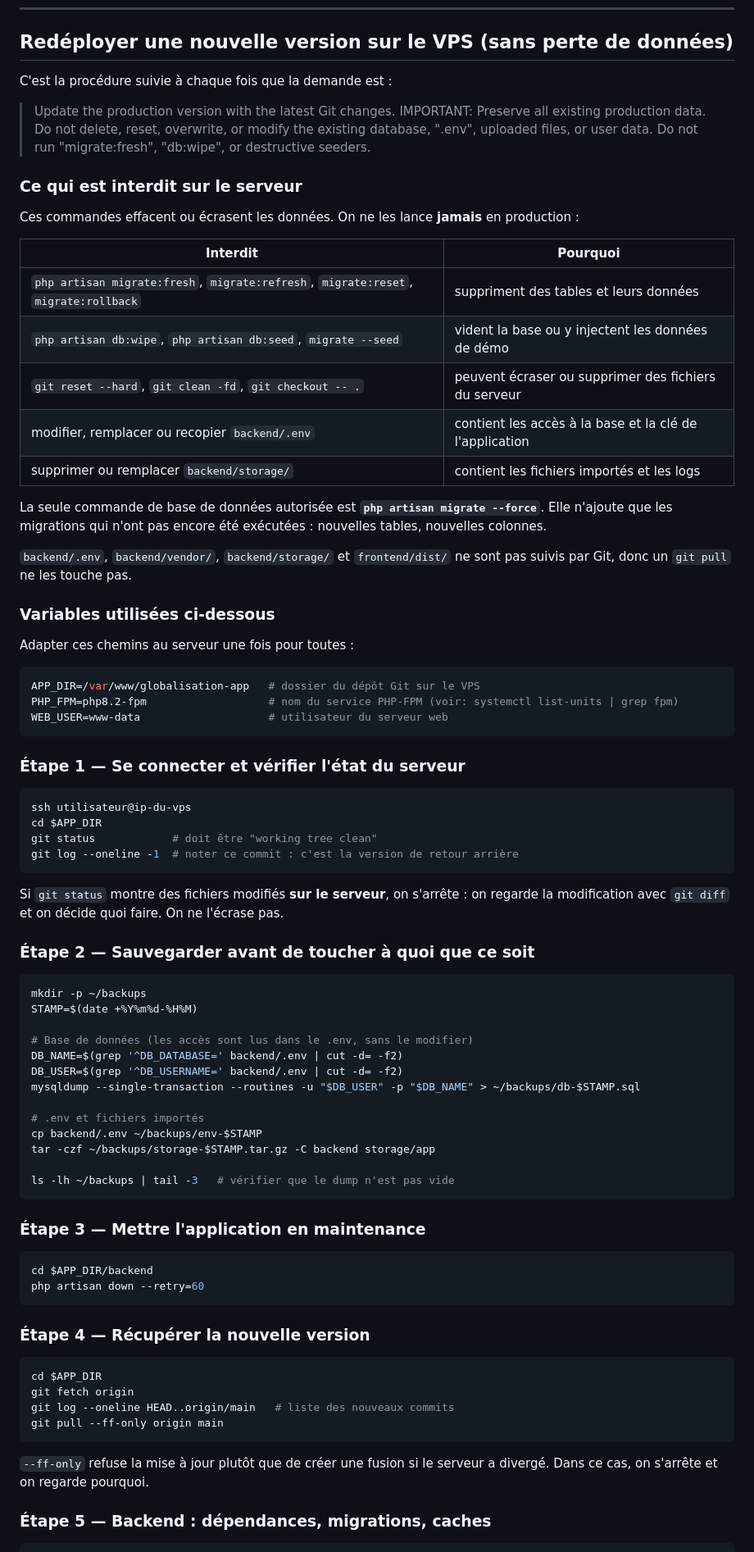
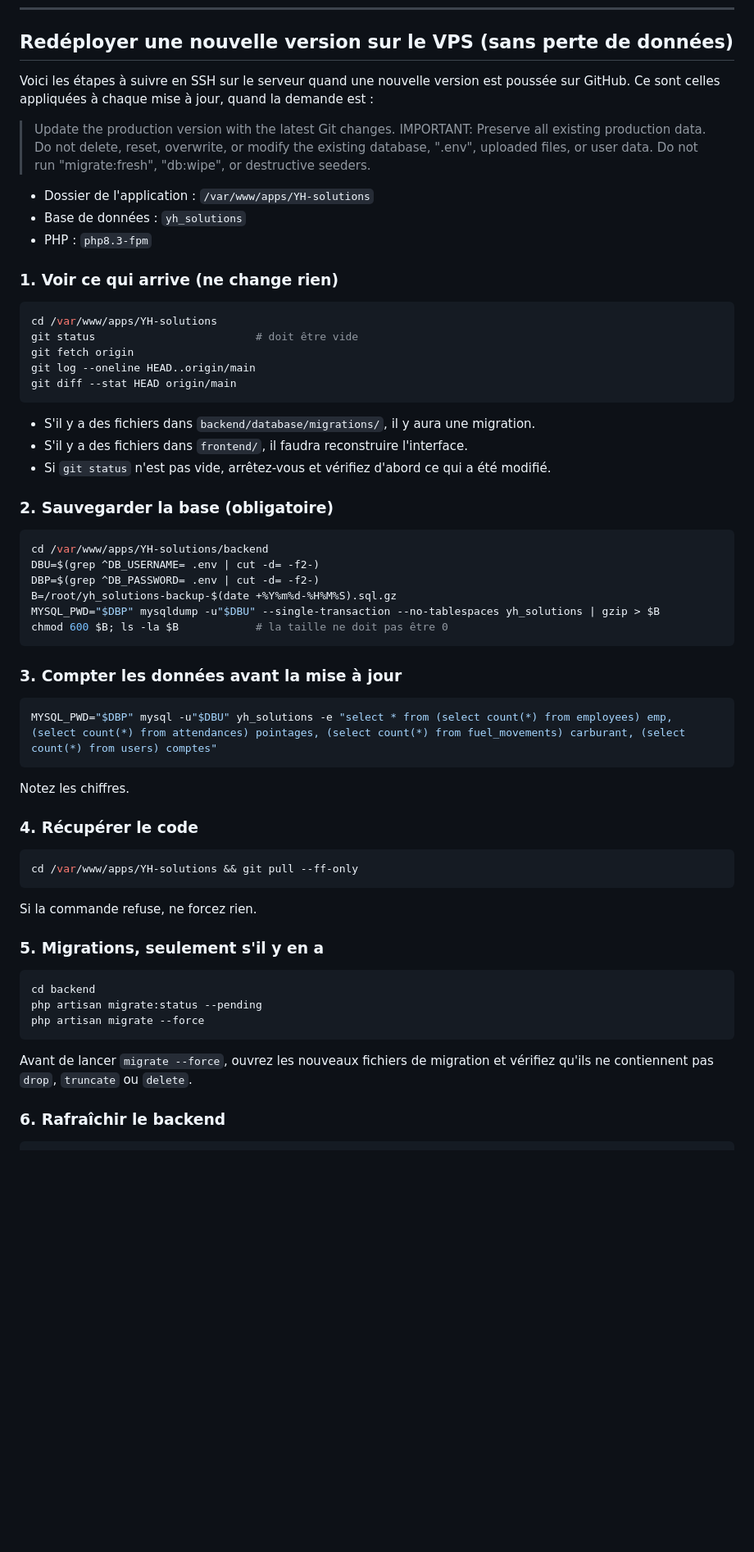
Before and after one commit to yasserhll/YH-solutions-, a Markdown page: README.md, the part around one of its changes. Shown at 82% size. Drawn GitHub-style; blank space fills up the shorter version.

````diff
--- a/README.md
+++ b/README.md
@@ -11,84 +11,66 @@ Le détail technique (architecture, règles métier) est dans [`CLAUDE.md`](CLAU
 
 ## Redéployer une nouvelle version sur le VPS (sans perte de données)
 
-C'est la procédure suivie à chaque fois que la demande est :
+Voici les étapes à suivre en SSH sur le serveur quand une nouvelle version est poussée sur GitHub. Ce sont celles appliquées à chaque mise à jour, quand la demande est :
 
 > Update the production version with the latest Git changes.
 > IMPORTANT: Preserve all existing production data. Do not delete, reset, overwrite, or modify the existing database, ".env", uploaded files, or user data. Do not run "migrate:fresh", "db:wipe", or destructive seeders.
 
-### Ce qui est interdit sur le serveur
+- Dossier de l'application : `/var/www/apps/YH-solutions`
+- Base de données : `yh_solutions`
+- PHP : `php8.3-fpm`
 
-Ces commandes effacent ou écrasent les données. On ne les lance **jamais** en production :
-
-| Interdit | Pourquoi |
-|---|---|
-| `php artisan migrate:fresh`, `migrate:refresh`, `migrate:reset`, `migrate:rollback` | suppriment des tables et leurs données |
-| `php artisan db:wipe`, `php artisan db:seed`, `migrate --seed` | vident la base ou y injectent les données de démo |
-| `git reset --hard`, `git clean -fd`, `git checkout -- .` | peuvent écraser ou supprimer des fichiers du serveur |
-| modifier, remplacer ou recopier `backend/.env` | contient les accès à la base et la clé de l'application |
-| supprimer ou remplacer `backend/storage/` | contient les fichiers importés et les logs |
-
-La seule commande de base de données autorisée est **`php artisan migrate --force`**. Elle n'ajoute que les migrations qui n'ont pas encore été exécutées : nouvelles tables, nouvelles colonnes.
-
-`backend/.env`, `backend/vendor/`, `backend/storage/` et `frontend/dist/` ne sont pas suivis par Git, donc un `git pull` ne les touche pas.
-
-### Variables utilisées ci-dessous
-
-Adapter ces chemins au serveur une fois pour toutes :
+### 1. Voir ce qui arrive (ne change rien)
 
 ```bash
-APP_DIR=/var/www/globalisation-app   # dossier du dépôt Git sur le VPS
-PHP_FPM=php8.2-fpm                   # nom du service PHP-FPM (voir: systemctl list-units | grep fpm)
-WEB_USER=www-data                    # utilisateur du serveur web
+cd /var/www/apps/YH-solutions
+git status                         # doit être vide
+git fetch origin
+git log --oneline HEAD..origin/main
+git diff --stat HEAD origin/main
 ```
 
-### Étape 1 — Se connecter et vérifier l'état du serveur
+- S'il y a des fichiers dans `backend/database/migrations/`, il y aura une migration.
+- S'il y a des fichiers dans `frontend/`, il faudra reconstruire l'interface.
+- Si `git status` n'est pas vide, arrêtez-vous et vérifiez d'abord ce qui a été modifié.
+
+### 2. Sauvegarder la base (obligatoire)
 
 ```bash
-ssh utilisateur@ip-du-vps
-cd $APP_DIR
-git status            # doit être "working tree clean"
-git log --oneline -1  # noter ce commit : c'est la version de retour arrière
+cd /var/www/apps/YH-solutions/backend
+DBU=$(grep ^DB_USERNAME= .env | cut -d= -f2-)
+DBP=$(grep ^DB_PASSWORD= .env | cut -d= -f2-)
+B=/root/yh_solutions-backup-$(date +%Y%m%d-%H%M%S).sql.gz
+MYSQL_PWD="$DBP" mysqldump -u"$DBU" --single-transaction --no-tablespaces yh_solutions | gzip > $B
+chmod 600 $B; ls -la $B            # la taille ne doit pas être 0
 ```
 
-Si `git status` montre des fichiers modifiés **sur le serveur**, on s'arrête : on regarde la modification avec `git diff` et on décide quoi faire. On ne l'écrase pas.
-
-### Étape 2 — Sauvegarder avant de toucher à quoi que ce soit
+### 3. Compter les données avant la mise à jour
 
 ```bash
-mkdir -p ~/backups
-STAMP=$(date +%Y%m%d-%H%M)
-
-# Base de données (les accès sont lus dans le .env, sans le modifier)
-DB_NAME=$(grep '^DB_DATABASE=' backend/.env | cut -d= -f2)
-DB_USER=$(grep '^DB_USERNAME=' backend/.env | cut -d= -f2)
-mysqldump --single-transaction --routines -u "$DB_USER" -p "$DB_NAME" > ~/backups/db-$STAMP.sql
-
-# .env et fichiers importés
-cp backend/.env ~/backups/env-$STAMP
-tar -czf ~/backups/storage-$STAMP.tar.gz -C backend storage/app
-
-ls -lh ~/backups | tail -3   # vérifier que le dump n'est pas vide
+MYSQL_PWD="$DBP" mysql -u"$DBU" yh_solutions -e "select * from (select count(*) from employees) emp, (select count(*) from attendances) pointages, (select count(*) from fuel_movements) carburant, (select count(*) from users) comptes"
 ```
 
-### Étape 3 — Mettre l'application en maintenance
+Notez les chiffres.
+
+### 4. Récupérer le code
 
 ```bash
-cd $APP_DIR/backend
-php artisan down --retry=60
+cd /var/www/apps/YH-solutions && git pull --ff-only
 ```
 
-### Étape 4 — Récupérer la nouvelle version
+Si la commande refuse, ne forcez rien.
+
+### 5. Migrations, seulement s'il y en a
 
 ```bash
-cd $APP_DIR
-git fetch origin
-git log --oneline HEAD..origin/main   # liste des nouveaux commits
-git pull --ff-only origin main
+cd backend
+php artisan migrate:status --pending
+php artisan migrate --force
 ```
 
-`--ff-only` refuse la mise à jour plutôt que de créer une fusion si le serveur a divergé. Dans ce cas, on s'arrête et on regarde pourquoi.
+Avant de lancer `migrate --force`, ouvrez les nouveaux fichiers de migration et vérifiez qu'ils ne contiennent pas `drop`, `truncate` ou `delete`.
 
-### Étape 5 — Backend : dépendances, migrations, caches
+### 6. Rafraîchir le backend
 
 ```bash
````
Also changed, not shown: other parts of README.md (+23 -54 lines).
